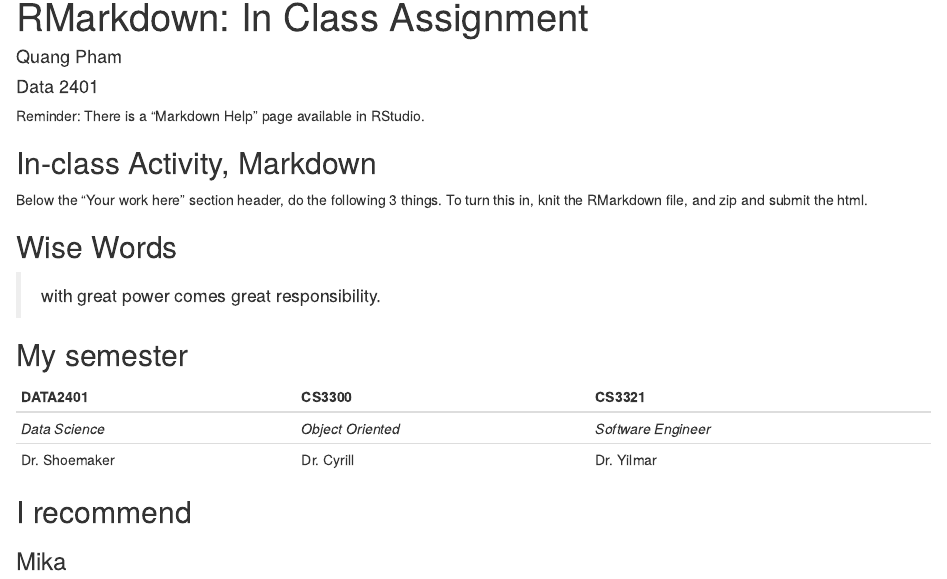
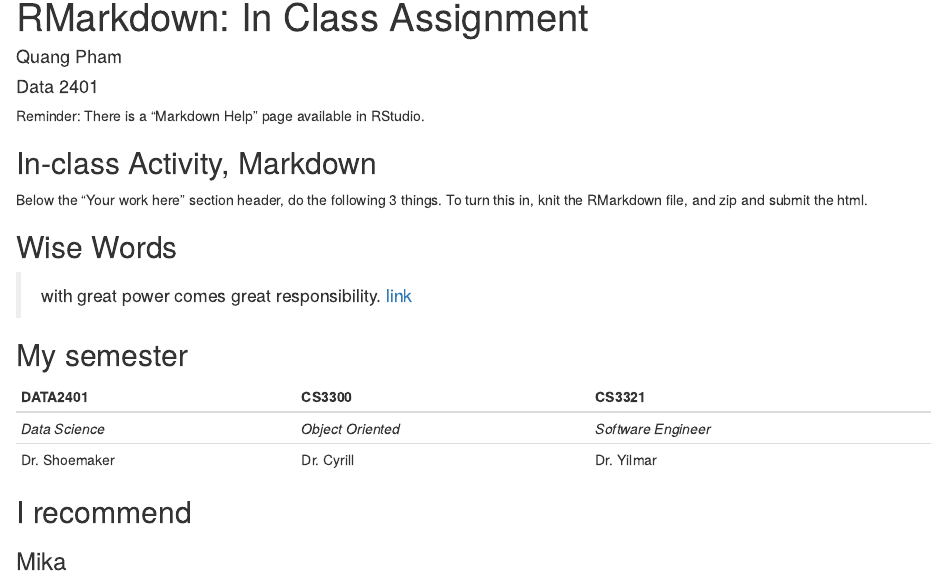
Before and after one commit to Data2401/in-class-1-rmarkdown-quangpnm92, an R Markdown document (RMarkdownAssignment.Rmd): the page in a window 1100 px wide, from its top. The pictures show the output file RMarkdownAssignment.html that the author committed with the source, opened offline.

Commit message:
2nd times

```diff
--- a/RMarkdownAssignment.Rmd
+++ b/RMarkdownAssignment.Rmd
@@ -22,6 +22,7 @@ Below the "Your work here" section header, do the following 3 things. To turn th
 
 ## Wise Words
 > with great power comes great responsibility.
+[link](https://en.wikipedia.org/wiki/With_great_power_comes_great_responsibility)
 
 ## My semester
 __DATA2401__ | __CS3300__ | __CS3321__ |
```
Also changed, not shown: RMarkdownAssignment.html.
